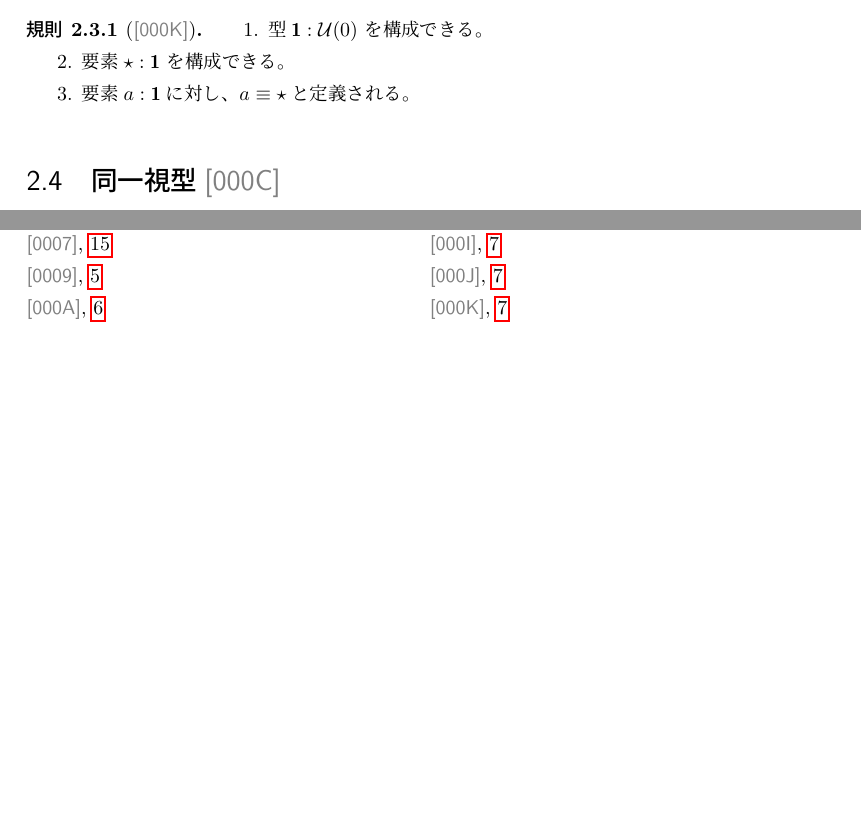
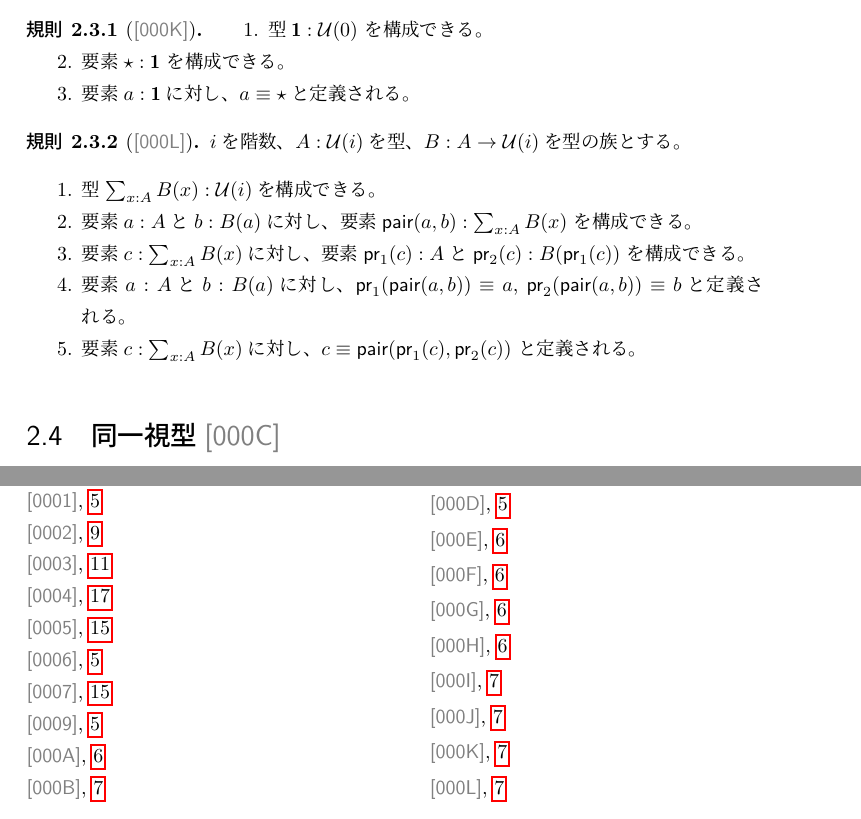
Before and after one commit to uemurax/hott-ja, a LaTeX book (src/index.tex, which reads src/my-command.sty, src/node-000L-pair-rule.tex): two parts of pages 13 and 29 of 29, joined at a grey line, cut so that both start at the same text, the shorter picture padded with empty space. Compiled offline with LuaLaTeX.

Commit message:
introduce pair type

```diff
--- a/src/my-command.sty
+++ b/src/my-command.sty
@@ -22,3 +22,8 @@
 \newcommand{\myDFunType}[2]{\prod_{#1}{#2}}
 \newcommand{\myUnitType}{\noexpand\mathbf{1}}
 \newcommand{\myUnitElem}{\mathord{\star}}
+\newcommand{\myDPairType}[2]{\sum_{#1}{#2}}
+\newcommand{\myPair}[2]{\myConst{pair}\myAppParen{{#1}, {#2}}}
+\newcommand{\myProj@char}{\myConst{pr}}
+\newcommand{\myProjI}[1]{\myProj@char_{1}\myAppParen{#1}}
+\newcommand{\myProjII}[1]{\myProj@char_{2}\myAppParen{#1}}
--- /dev/null
+++ b/src/node-000L-pair-rule.tex
@@ -0,0 +1,33 @@
+\documentclass[index]{subfiles}
+
+\begin{document}
+
+\begin{myBlock}{000L}{myRule}
+  \myInlineMath{i}を階数、
+  \myInlineMath{A \myElemOf \myUniverse{i}}を型、
+  \myInlineMath{B \myElemOf A \myFunType \myUniverse{i}}を型の族とする。
+  \begin{enumerate}
+  \item 型\myInlineMath{\myDPairType{x \myElemOf A}{B\myAppParen{x}}
+      \myElemOf \myUniverse{i}}を構成できる。
+  \item 要素\myInlineMath{a \myElemOf A}と
+    \myInlineMath{b \myElemOf B\myAppParen{a}}に対し、
+    要素\myInlineMath{\myPair{a}{b} \myElemOf
+      \myDPairType{x \myElemOf A}{B\myAppParen{x}}}
+    を構成できる。
+  \item 要素\myInlineMath{c \myElemOf
+      \myDPairType{x \myElemOf A}{B\myAppParen{x}}}に対し、
+    要素\myInlineMath{\myProjI{c} \myElemOf A}と
+    \myInlineMath{\myProjII{c} \myElemOf B\myAppParen{\myProjI{c}}}
+    を構成できる。
+  \item 要素\myInlineMath{a \myElemOf A}と
+    \myInlineMath{b \myElemOf B\myAppParen{a}}に対し、
+    \myInlineMath{\myProjI{\myPair{a}{b}} \myDefEq a},
+    \myInlineMath{\myProjII{\myPair{a}{b}} \myDefEq b}と定義される。
+  \item 要素\myInlineMath{c \myElemOf
+      \myDPairType{x \myElemOf A}{B\myAppParen{x}}}に対し、
+    \myInlineMath{c \myDefEq \myPair{\myProjI{c}}{\myProjII{c}}}
+    と定義される。
+  \end{enumerate}
+\end{myBlock}
+
+\end{document}
```
Also changed, not shown: src/node-000B-record.tex (+1 -0 lines).
